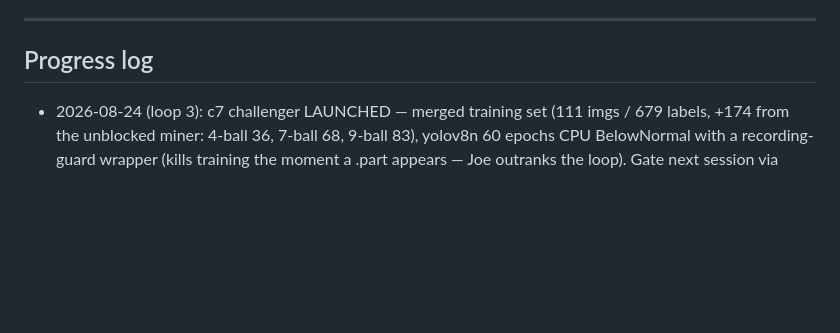
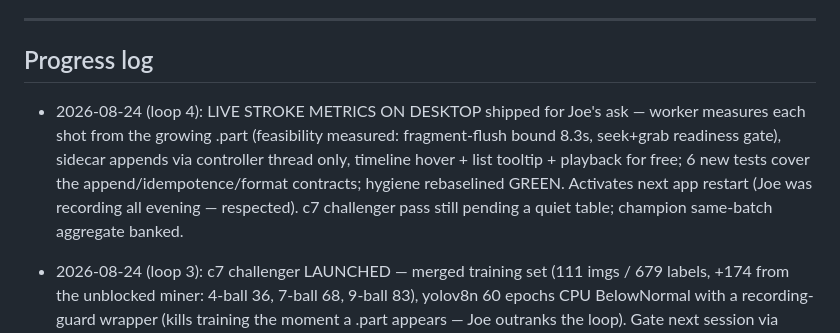
Before and after one commit to CaulfieldEngineering/BilliardsTrainer, a Markdown page: docs/GOALS.md, the part around the change. GitHub-like rendering; blank space fills up the shorter version.

Commit message:
GOALS: loop 4 progress line
Co-Authored-By: Claude Fable 5 <noreply@anthropic.com>

```diff
--- a/docs/GOALS.md
+++ b/docs/GOALS.md
@@ -129,6 +129,7 @@ Rounds continue with Joe's visual feedback as the gate.
 ---
 
 ## Progress log
+- 2026-08-24 (loop 4): LIVE STROKE METRICS ON DESKTOP shipped for Joe's ask — worker measures each shot from the growing .part (feasibility measured: fragment-flush bound 8.3s, seek+grab readiness gate), sidecar appends via controller thread only, timeline hover + list tooltip + playback for free; 6 new tests cover the append/idempotence/format contracts; hygiene rebaselined GREEN. Activates next app restart (Joe was recording all evening — respected). c7 challenger pass still pending a quiet table; champion same-batch aggregate banked.
 - 2026-08-24 (loop 3): c7 challenger LAUNCHED — merged training set (111 imgs / 679 labels, +174 from the unblocked miner: 4-ball 36, 7-ball 68, 9-ball 83), yolov8n 60 epochs CPU BelowNormal with a recording-guard wrapper (kills training the moment a .part appears — Joe outranks the loop). Gate next session via score_challenger against the frozen corpus (promotion contract: impossible not up, coverage not down, oog down).
 - 2026-08-24 (loop 2): G3 DATA BLOCK OVERTURNED — the miner had globbed the 16-class identifier instead of the finder (4 vs 13 dets on a clustered frame); fixed, re-probed: 0->17 rack-like layouts on 3 sessions. 3-agent labelling pass + my spot-checks: +174 labels (548->740), 4-ball 23->41, 7/8/9 all +18-19. Sessions are 9-BALL so stripes 10-15 stay starved (+0) — 8-ball rack minute remains Joe's item, but the fixed miner now auto-feeds from ANY future 8-ball session. Next natural chunk: train/gate c7 on the grown store.
 - 2026-08-24 (loop): BOARD ALL GREEN. id_hops 2.3->1.29/1k (camera 1/320+ISO1600 + analysis denoise — accuracy chain closed). Hygiene: split 2264-line phone script out of index.html (deploy stamps both, ?v= cache-bust kills the stale-page trap), rebaselined justified py growth. Fixed coherence/system_review phone-surface scans post-split (3 false parity gaps). Stroke metrics: library backfilled 1,193 shots/35 sessions; Joe's pop-up hypothesis CONFIRMED in the tail (quick exits <1s: 27-32%% miss vs 14-16%% make); stats show median+quick-rate.
```
